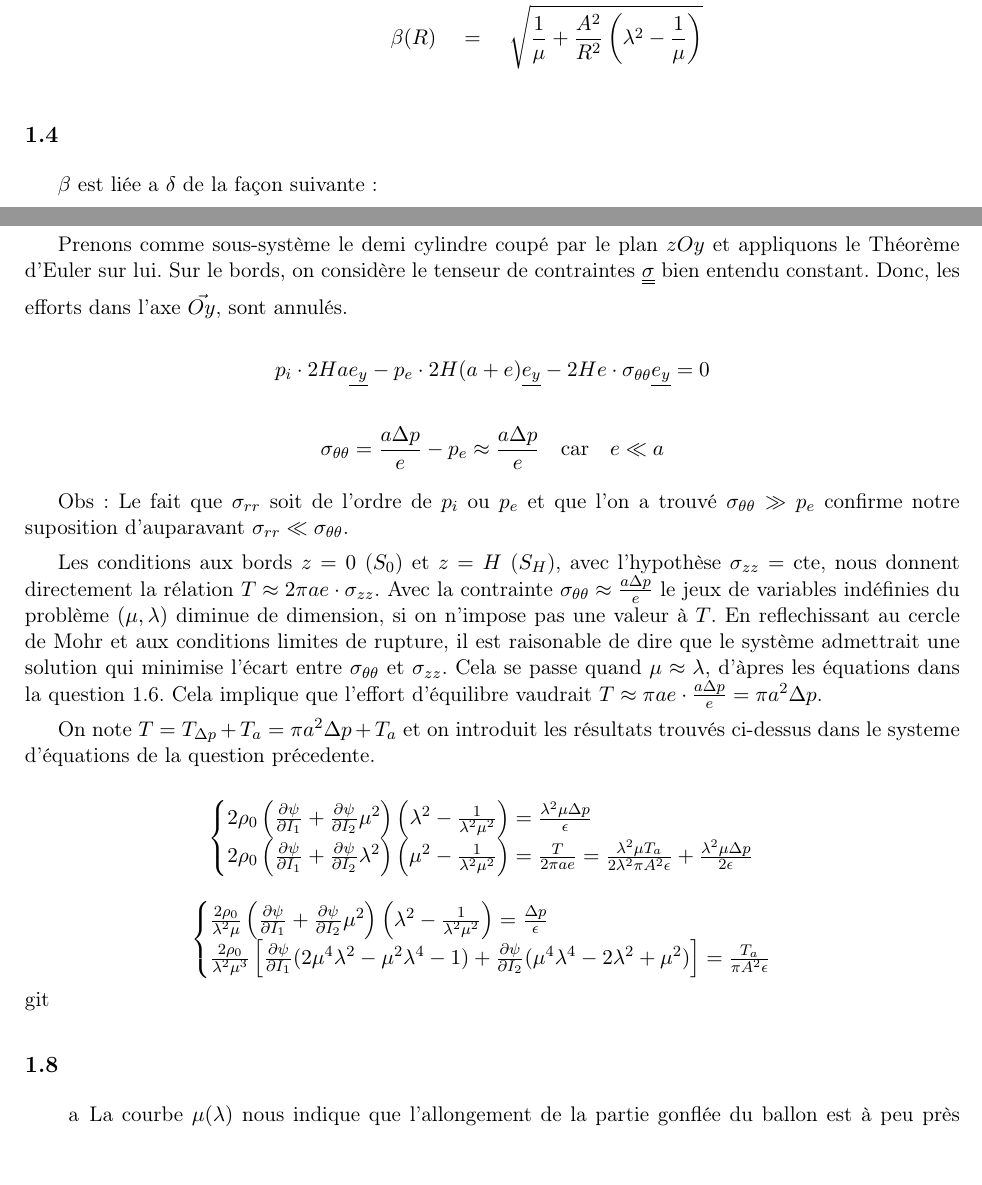
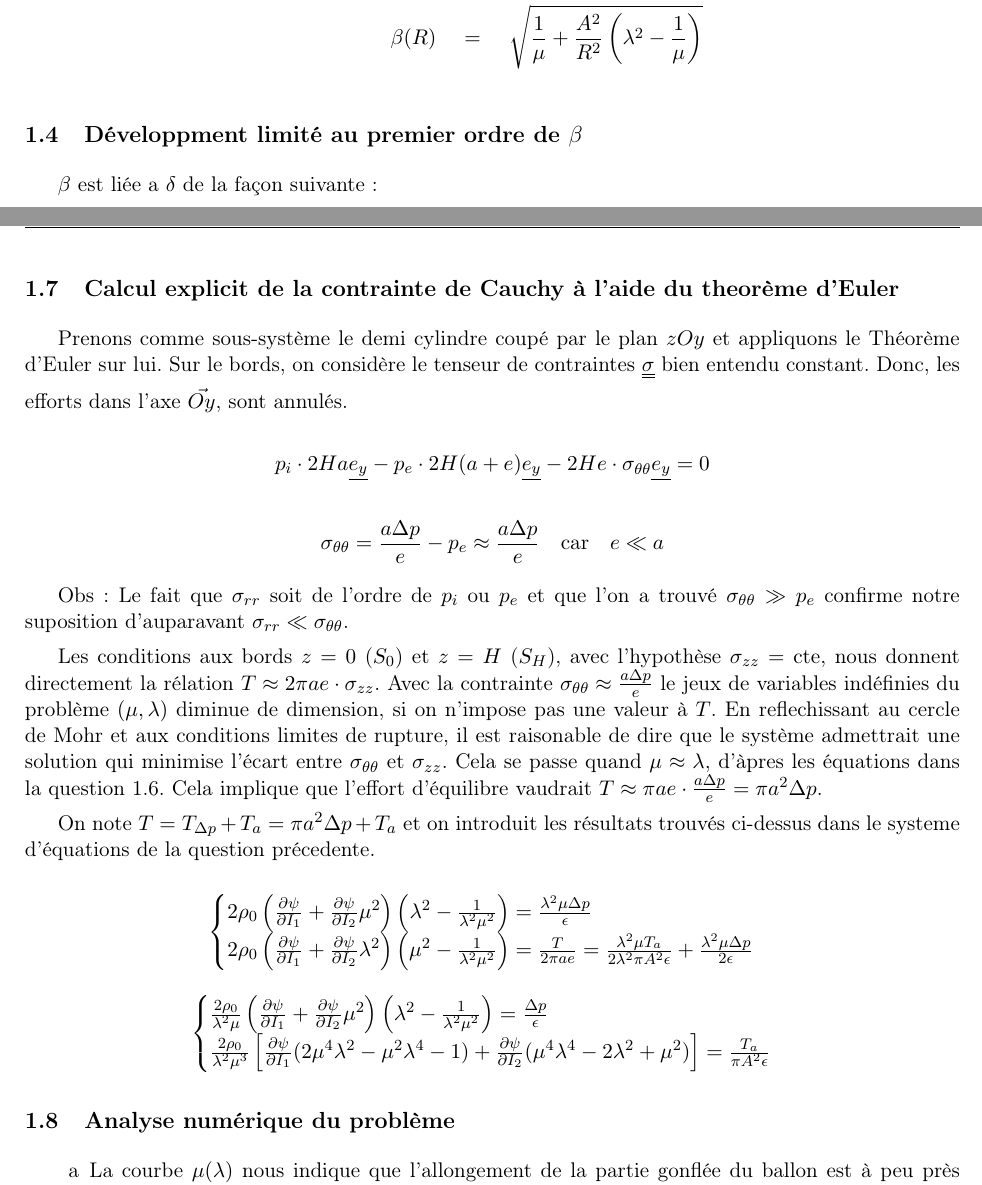
Before and after one commit to netixx/projet_meca, a LaTeX document (projet_meca.tex): two parts of pages 2 and 4 of 5, joined at a grey line, cut so that both start at the same text, the shorter picture padded with empty space. Compiled offline with pdfLaTeX.

Commit message:
Revisions by thomas.

```diff
--- a/projet_meca.tex
+++ b/projet_meca.tex
@@ -20,12 +20,12 @@
 	%\usepackage{float}
 
 %définition du titre du document
-\newcommand{\titleinfo}{\textcolor{MidnightBlue}{MEC431 – Projet}}
+\newcommand{\titleinfo}{\textcolor{MidnightBlue}{MEC431 – Projet (1ère partie)}}
  %\newcommand{\sectionprefix}{Q}
 
 \usepackage{tikz}
 \usepackage{url}
-\usepackage{hyperref}
+%\usepackage{hyperref} On n'a pas besoin pour le moment
 %\usepackage{pst-plot}
 %\usepackage{pst-grad}
 %\usepackage{pst-node}
@@ -166,7 +166,7 @@ où K est une constante. Or d'après ci-dessus, $\beta(A) = \lambda$, d'où
 \beta(R) &=& \sqrt{\frac{1}{\mu}+ \frac{A^2}{R^2}\left(\lambda^2 - \frac{1}{\mu}\right)}\\
 \end{eqnarray*}
 
-\subsection{}
+\subsection{Développment limité au premier ordre de $\beta$}
 
 $\beta$ est liée a $\delta$ de la façon suivante :
 
@@ -217,7 +217,7 @@ $$\sigma_{\theta\theta} = 2 \rho_0 \frac{\partial\psi}{\partial I_1} \left( \lam
 
 $$\sigma_{zz} = 2 \rho_0 \frac{\partial\psi}{\partial I_1} \left( \mu^2 - \frac{1}{\lambda^2\mu^2} \right) - 2 \rho_0 \frac{\partial\psi}{\partial I_2} \left( \frac{1}{\mu^2} - \lambda^2\mu^2 \right)$$
 
-\subsection{}
+\subsection{Calcul explicit de la contrainte de Cauchy à l'aide du theorème d'Euler}
 
 Prenons comme sous-système le demi cylindre coupé par le plan $zOy$ et appliquons le Théorème d'Euler sur lui. Sur le bords, on considère le tenseur de contraintes $\tens{\sigma}$ bien entendu constant. Donc, les efforts dans l'axe $\vec{Oy}$, sont annulés.
 
@@ -243,9 +243,9 @@ $$
 \frac{2\rho_0}{\lambda^2\mu} \left (\frac{\partial\psi}{\partial I_1} + \frac{\partial\psi}{\partial I_2} \mu^2 \right) \left ( \lambda^2 - \frac{1}{\lambda^2\mu^2} \right) = \frac{\Delta p}{\epsilon} \\
 \frac{2\rho_0}{\lambda^2\mu^3} \left [\frac{\partial\psi}{\partial I_1} (2\mu^4\lambda^2-\mu^2\lambda^4-1) + \frac{\partial\psi}{\partial I_2} (\mu^4 \lambda^4 - 2\lambda^2 + \mu^2) \right] = \frac{T_a}{\pi A^2 \epsilon}
 \end{cases}
-$$git
+$$
 
-\subsection{}
+\subsection{Analyse numérique du problème}
 \begin{enumerate}
 \item[a]
 La courbe $\mu(\lambda)$ nous indique que l'allongement de la partie gonflée du ballon est à peu près proportionnel au grossissement du diamètre (pente affine). La partie constante que l'on trouve vers $\lambda = 1$ indique que le ballon à une tendance à se gonfler par son rayon plutôt que par le gonflement d'un longueur plus grande de ballon, du moins dans la phase initiale du gonflage.
```
Also changed, not shown: projet_meca.tex (6 more changed lines).
